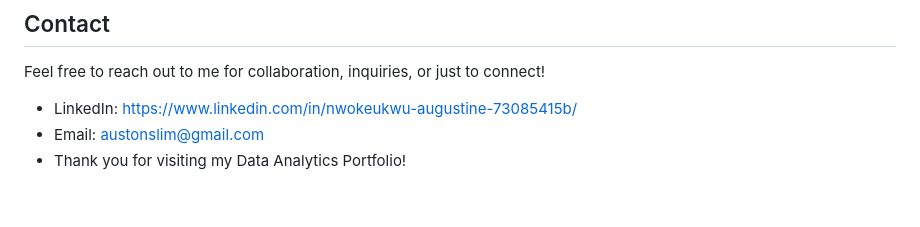
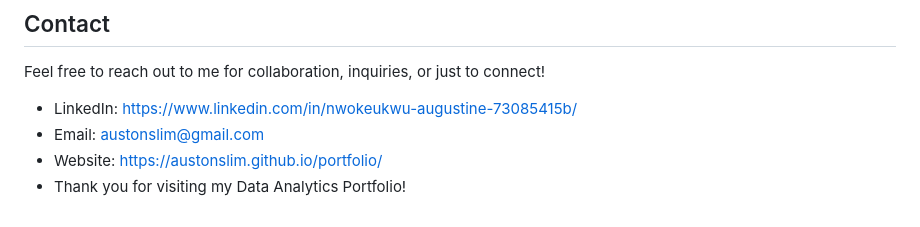
Before and after one commit to austonslim/Data-Analytics, a Markdown page: README.md, the part around the change. Drawn GitHub-style.

```diff
--- a/README.md
+++ b/README.md
@@ -35,4 +35,5 @@ Feel free to reach out to me for collaboration, inquiries, or just to connect!
 
 - LinkedIn: https://www.linkedin.com/in/nwokeukwu-augustine-73085415b/
 - Email: austonslim@gmail.com
+- Website: https://austonslim.github.io/portfolio/
 - Thank you for visiting my Data Analytics Portfolio!
```
